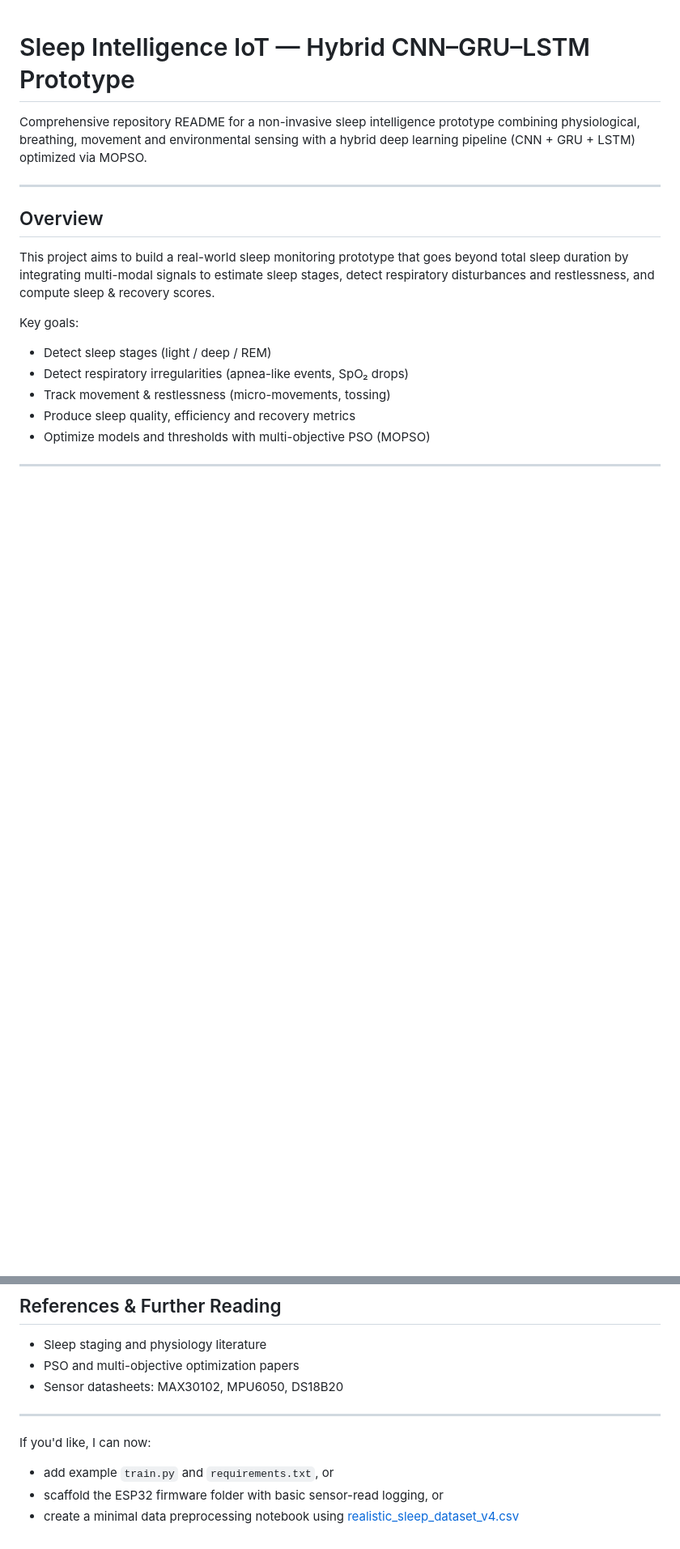
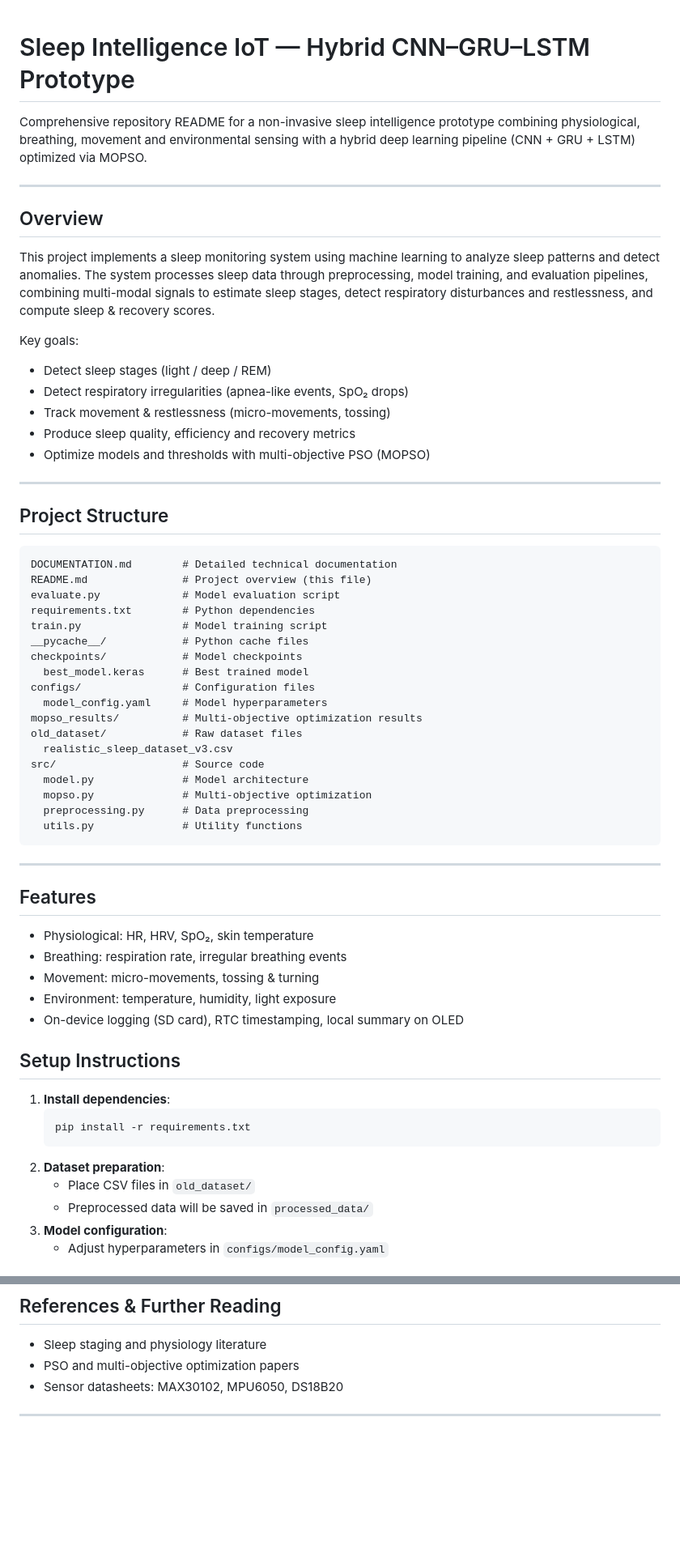
Before and after one commit to abhi293/sleep_monitoring, a Markdown page: README.md, 2 parts joined by grey strips. Shown at 81% size. GitHub-like rendering; blank space fills up the shorter version.

````diff
--- a/README.md
+++ b/README.md
@@ -6,7 +6,7 @@ Comprehensive repository README for a non-invasive sleep intelligence prototype
 
 ## Overview
 
-This project aims to build a real-world sleep monitoring prototype that goes beyond total sleep duration by integrating multi-modal signals to estimate sleep stages, detect respiratory disturbances and restlessness, and compute sleep & recovery scores.
+This project implements a sleep monitoring system using machine learning to analyze sleep patterns and detect anomalies. The system processes sleep data through preprocessing, model training, and evaluation pipelines, combining multi-modal signals to estimate sleep stages, detect respiratory disturbances and restlessness, and compute sleep & recovery scores.
 
 Key goals:
 - Detect sleep stages (light / deep / REM)
@@ -16,3 +16,48 @@ Key goals:
 - Optimize models and thresholds with multi-objective PSO (MOPSO)
 
 ---
+
+## Project Structure
+
+```
+DOCUMENTATION.md        # Detailed technical documentation
+README.md               # Project overview (this file)
+evaluate.py             # Model evaluation script
+requirements.txt        # Python dependencies
+train.py                # Model training script
+__pycache__/            # Python cache files
+checkpoints/            # Model checkpoints
+  best_model.keras      # Best trained model
+configs/                # Configuration files
+  model_config.yaml     # Model hyperparameters
+mopso_results/          # Multi-objective optimization results
+old_dataset/            # Raw dataset files
+  realistic_sleep_dataset_v3.csv
+src/                    # Source code
+  model.py              # Model architecture
+  mopso.py              # Multi-objective optimization
+  preprocessing.py      # Data preprocessing
+  utils.py              # Utility functions
+```
+
+---
+
+## Features
+
+- Physiological: HR, HRV, SpO₂, skin temperature
+- Breathing: respiration rate, irregular breathing events
+- Movement: micro-movements, tossing & turning
+- Environment: temperature, humidity, light exposure
+- On-device logging (SD card), RTC timestamping, local summary on OLED
+
+## Setup Instructions
+1. **Install dependencies**:
+   ```bash
+   pip install -r requirements.txt
+   ```
+2. **Dataset preparation**:
+   - Place CSV files in `old_dataset/`
+   - Preprocessed data will be saved in `processed_data/`
+3. **Model configuration**:
+   - Adjust hyperparameters in `configs/model_config.yaml`
+
@@ -198,8 +259,3 @@ This project uses the MIT License — see the `LICENSE` file for details.
 - Sensor datasheets: MAX30102, MPU6050, DS18B20
 
 ---
-
-If you'd like, I can now:
-- add example `train.py` and `requirements.txt`, or
-- scaffold the ESP32 firmware folder with basic sensor-read logging, or
-- create a minimal data preprocessing notebook using [realistic_sleep_dataset_v4.csv](realistic_sleep_dataset_v4.csv)
````
Also changed, not shown: other parts of README.md (+16 -0 lines), README2.md (added, +54 -0 lines).
